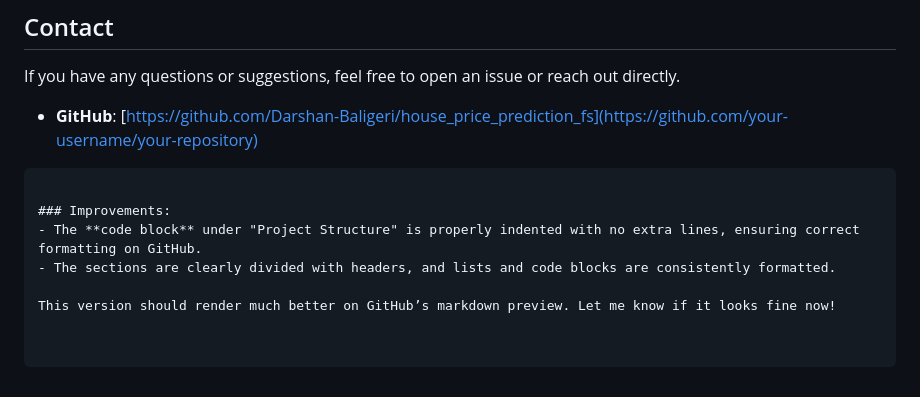
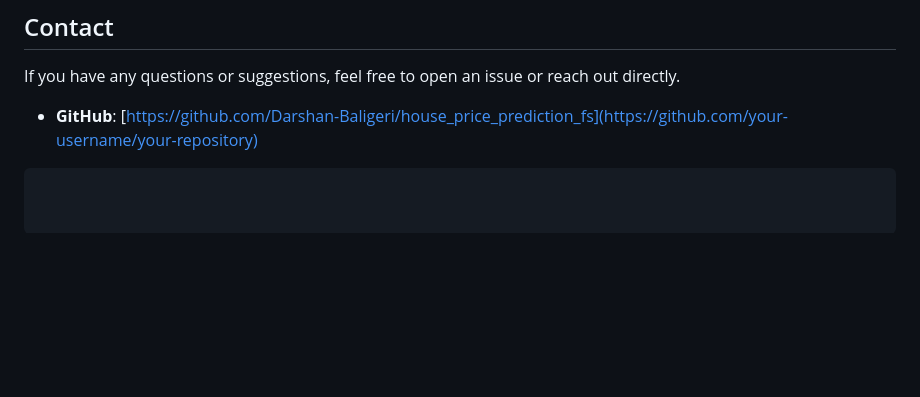
Before and after one commit to Darshan-Baligeri/house_price_prediction_fs, a Markdown page: Readme.md, the part around the change. GitHub-like rendering; blank space fills up the shorter version.

````diff
--- a/Readme.md
+++ b/Readme.md
@@ -183,9 +183,3 @@ If you have any questions or suggestions, feel free to open an issue or reach ou
 
 - **GitHub**: [https://github.com/Darshan-Baligeri/house_price_prediction_fs](https://github.com/your-username/your-repository)
 ```
-
-### Improvements:
-- The **code block** under "Project Structure" is properly indented with no extra lines, ensuring correct formatting on GitHub.
-- The sections are clearly divided with headers, and lists and code blocks are consistently formatted.
-
-This version should render much better on GitHub’s markdown preview. Let me know if it looks fine now!
````
